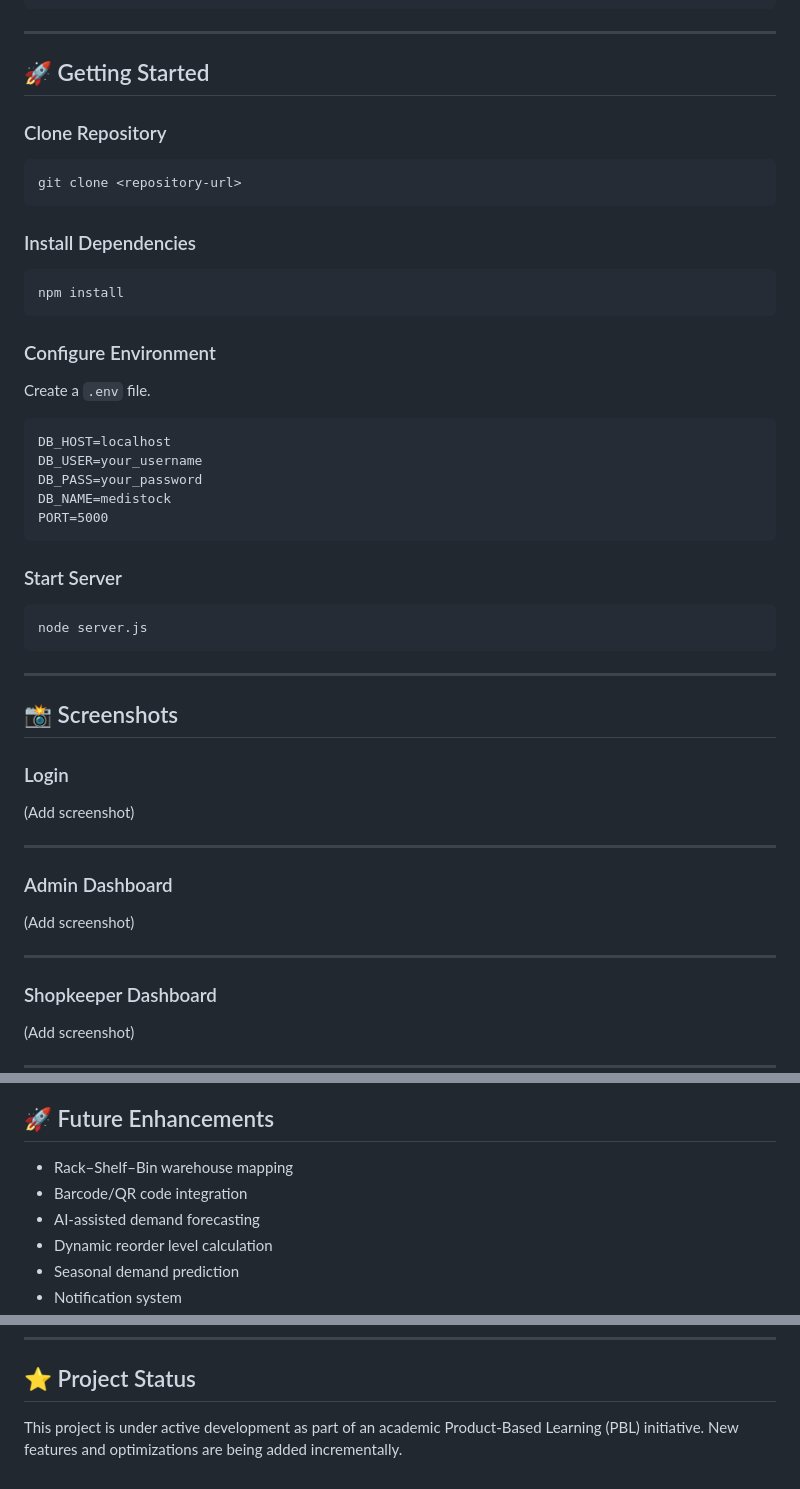
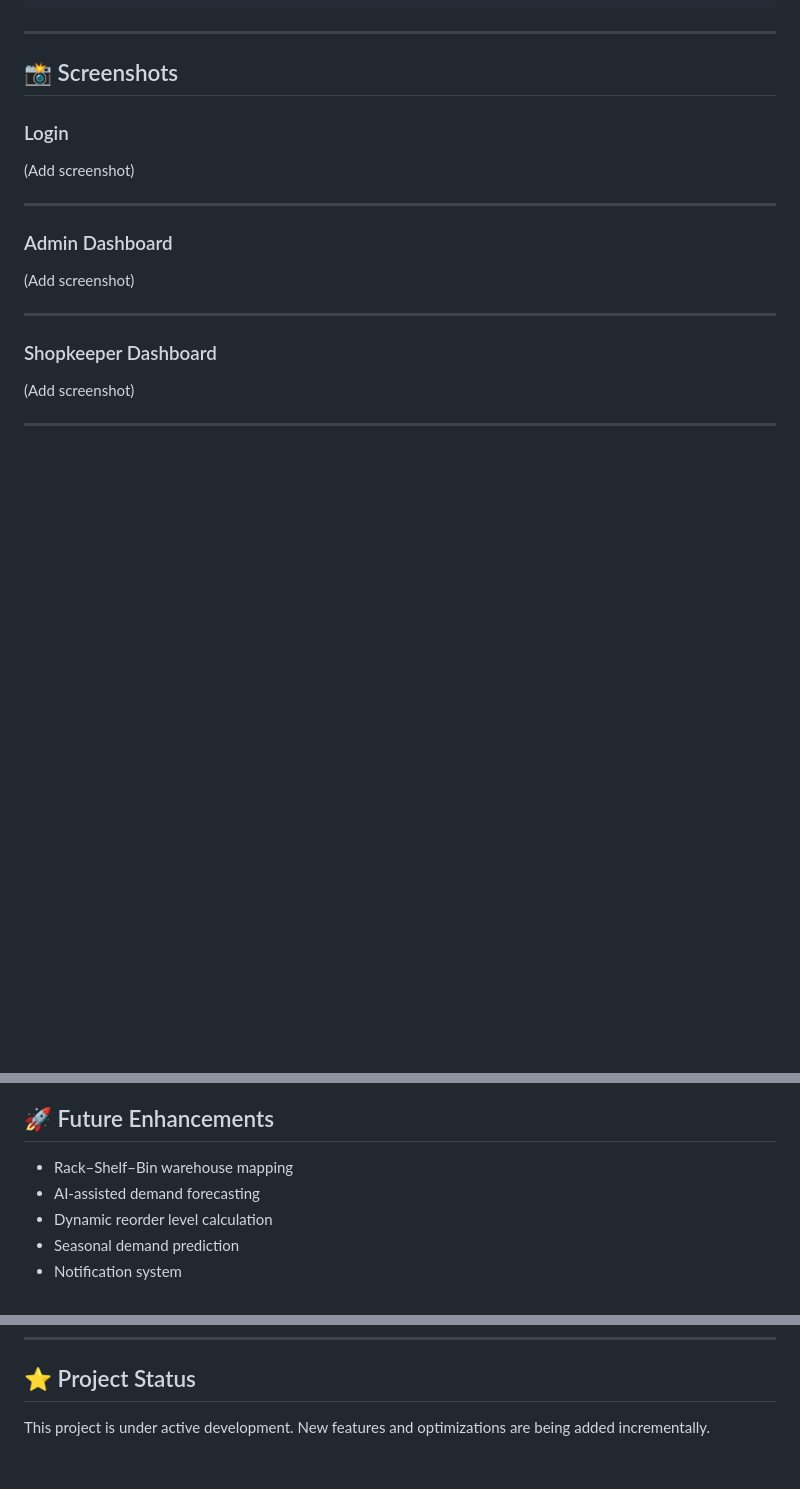
Before and after one commit to M-kavyaa/MediStock, a Markdown page: README.md, 3 parts joined by grey strips. GitHub-like rendering; blank space fills up the shorter version.

````diff
--- a/README.md
+++ b/README.md
@@ -178,39 +178,6 @@ MediStock
 
 ---
 
-## 🚀 Getting Started
-
-### Clone Repository
-
-```bash
-git clone <repository-url>
-```
-
-### Install Dependencies
-
-```bash
-npm install
-```
-
-### Configure Environment
-
-Create a `.env` file.
-
-```
-DB_HOST=localhost
-DB_USER=your_username
-DB_PASS=your_password
-DB_NAME=medistock
-PORT=5000
-```
-
-### Start Server
-
-```bash
-node server.js
-```
-
----
 
 ## 📸 Screenshots
 
@@ -247,7 +214,6 @@ node server.js
 ## 🚀 Future Enhancements
 
 - Rack–Shelf–Bin warehouse mapping
-- Barcode/QR code integration
 - AI-assisted demand forecasting
 - Dynamic reorder level calculation
 - Seasonal demand prediction
@@ -267,4 +233,4 @@ B.Tech Computer Science Engineering
 
 ## ⭐ Project Status
 
-This project is under active development as part of an academic Product-Based Learning (PBL) initiative. New features and optimizations are being added incrementally.
+This project is under active development. New features and optimizations are being added incrementally.
````
